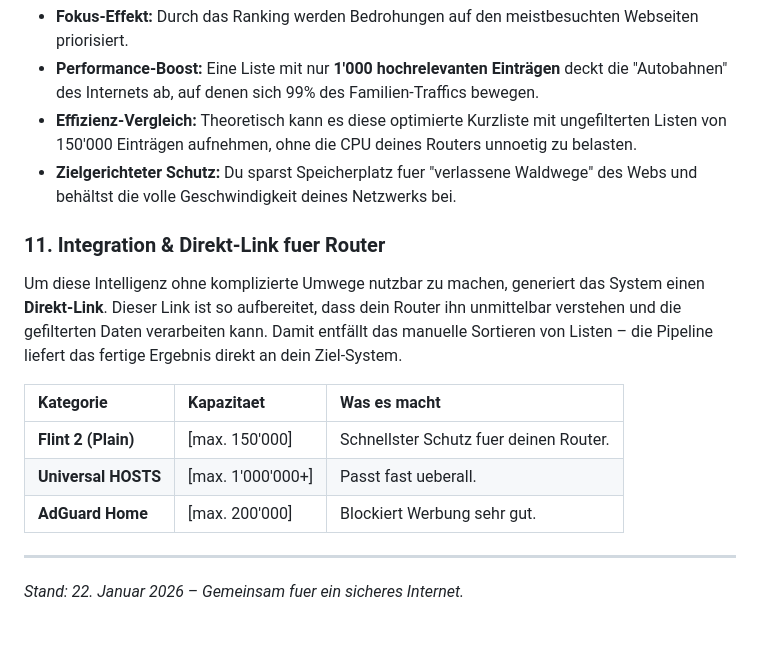
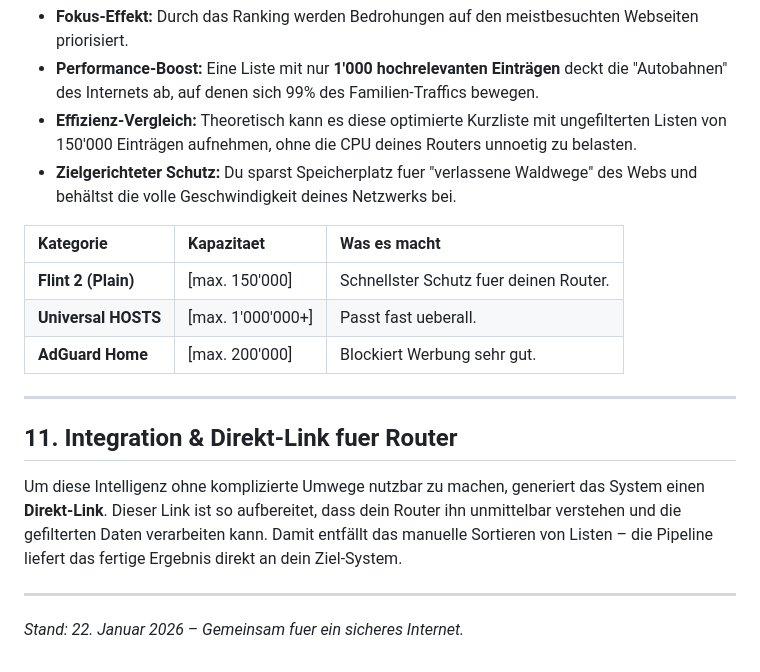
Before and after one commit to albertuszerk/inetfilterlist, a Markdown page: README.md, the part around one of its changes. GitHub-like rendering; blank space fills up the shorter version.

```diff
--- a/README.md
+++ b/README.md
@@ -91,9 +91,6 @@ Ein häufiges Missverständnis bei DNS-Filtern ist, dass eine längere Liste aut
 * **Effizienz-Vergleich:** Theoretisch kann es diese optimierte Kurzliste mit ungefilterten Listen von 150'000 Einträgen aufnehmen, ohne die CPU deines Routers unnoetig zu belasten.
 * **Zielgerichteter Schutz:** Du sparst Speicherplatz fuer "verlassene Waldwege" des Webs und behältst die volle Geschwindigkeit deines Netzwerks bei.
 
-### 11. Integration & Direkt-Link fuer Router
-Um diese Intelligenz ohne komplizierte Umwege nutzbar zu machen, generiert das System einen **Direkt-Link**. Dieser Link ist so aufbereitet, dass dein Router ihn unmittelbar verstehen und die gefilterten Daten verarbeiten kann. Damit entfällt das manuelle Sortieren von Listen – die Pipeline liefert das fertige Ergebnis direkt an dein Ziel-System.
-
 | Kategorie | Kapazitaet | Was es macht |
 | :--- | :--- | :--- |
 | **Flint 2 (Plain)** | [max. 150'000] | Schnellster Schutz fuer deinen Router. |
@@ -101,4 +98,9 @@ Um diese Intelligenz ohne komplizierte Umwege nutzbar zu machen, generiert das S
 | **AdGuard Home** | [max. 200'000] | Blockiert Werbung sehr gut. |
 
 ---
+
+## 11. Integration & Direkt-Link fuer Router
+Um diese Intelligenz ohne komplizierte Umwege nutzbar zu machen, generiert das System einen **Direkt-Link**. Dieser Link ist so aufbereitet, dass dein Router ihn unmittelbar verstehen und die gefilterten Daten verarbeiten kann. Damit entfällt das manuelle Sortieren von Listen – die Pipeline liefert das fertige Ergebnis direkt an dein Ziel-System.
+
+---
 *Stand: 22. Januar 2026 – Gemeinsam fuer ein sicheres Internet.*
```
Also changed, not shown: other parts of README.md (+1 -1 lines).
